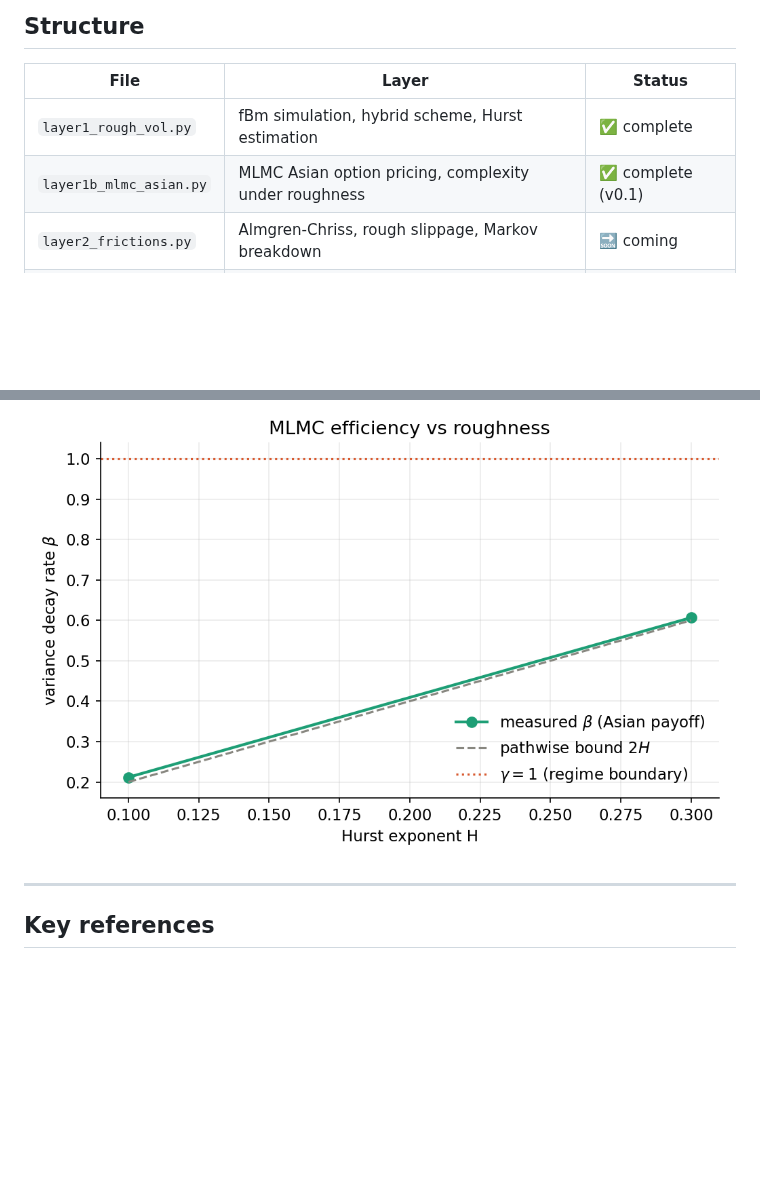
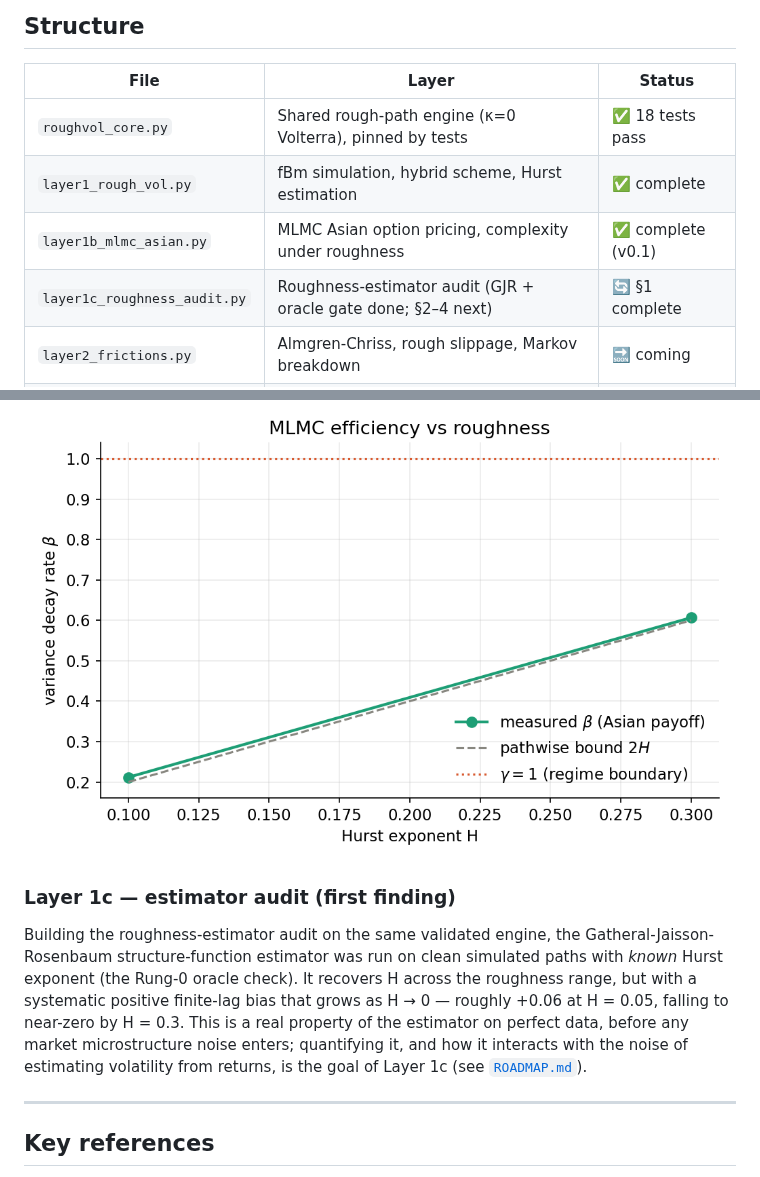
Before and after one commit to Michaellumor/roughvollab, a Markdown page: README.md, 2 parts joined by grey strips. Drawn GitHub-style; blank space fills up the shorter version.

Commit message:
README: add core engine + Layer 1c to structure and results

```diff
--- a/README.md
+++ b/README.md
@@ -12,8 +12,10 @@
 
 | File | Layer | Status |
 |------|-------|--------|
+| `roughvol_core.py` | Shared rough-path engine (κ=0 Volterra), pinned by tests | ✅ 18 tests pass |
 | `layer1_rough_vol.py` | fBm simulation, hybrid scheme, Hurst estimation | ✅ complete |
 | `layer1b_mlmc_asian.py` | MLMC Asian option pricing, complexity under roughness | ✅ complete (v0.1) |
+| `layer1c_roughness_audit.py` | Roughness-estimator audit (GJR + oracle gate done; §2–4 next) | 🔄 §1 complete |
 | `layer2_frictions.py` | Almgren-Chriss, rough slippage, Markov breakdown | 🔜 coming |
 | `layer3_rl_hedging.py` | Path signatures, actor-critic, CVaR deep hedging | 🔜 coming |
 | `layer4_convergence.py` | Convergence theorems, SPX calibration, diagnostics | 🔜 coming |
@@ -64,6 +66,18 @@ and conditional-MC couplings on the roadmap.
 
 ![Measured beta vs Hurst exponent](layer1b_beta_vs_H.png)
 
+### Layer 1c — estimator audit (first finding)
+
+Building the roughness-estimator audit on the same validated engine, the
+Gatheral-Jaisson-Rosenbaum structure-function estimator was run on clean
+simulated paths with *known* Hurst exponent (the Rung-0 oracle check). It
+recovers H across the roughness range, but with a systematic positive
+finite-lag bias that grows as H → 0 — roughly +0.06 at H = 0.05, falling to
+near-zero by H = 0.3. This is a real property of the estimator on perfect
+data, before any market microstructure noise enters; quantifying it, and
+how it interacts with the noise of estimating volatility from returns, is
+the goal of Layer 1c (see [`ROADMAP.md`](ROADMAP.md)).
+
 ---
 
 ## Key references
```
